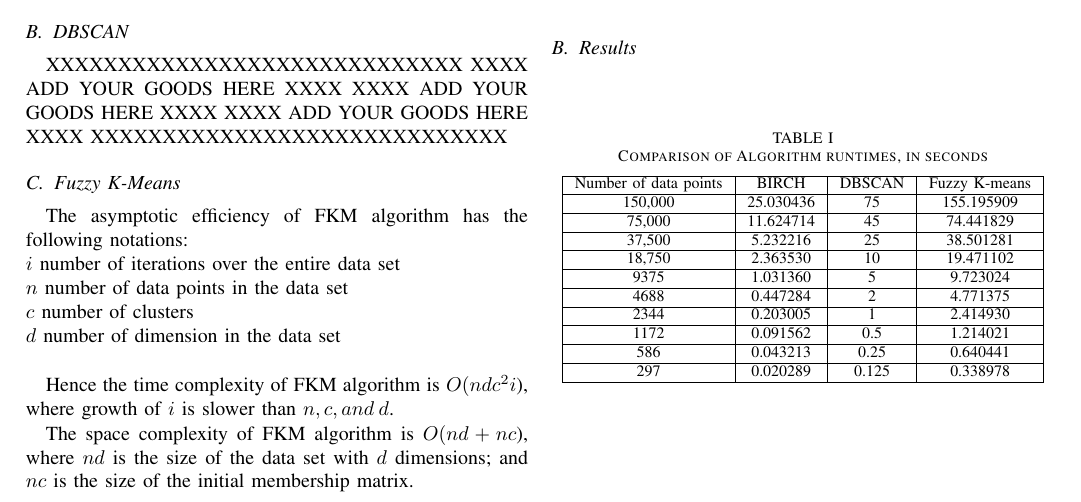
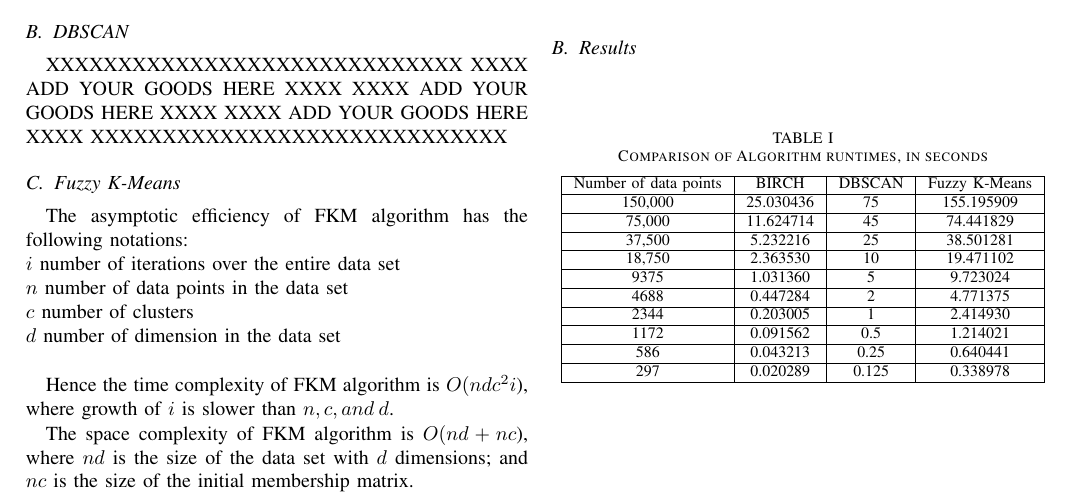
Before and after one commit to Spatial-Clusterers/Research-Paper, a LaTeX paper (working_doc.tex): part of page 3 of 5, cut so that both start at the same text. Compiled offline with pdfLaTeX.

Commit message:
fixed Fuzzy K-Means in table

```diff
--- a/working_doc.tex
+++ b/working_doc.tex
@@ -312,7 +312,7 @@ Python 2.7.3
 \caption{Comparison of Algorithm runtimes, in seconds} \label{Table1Label}
 \begin{tabular}{|c|c|c|c|}
  \hline
- Number of data points & BIRCH & DBSCAN& Fuzzy K-means \\
+ Number of data points & BIRCH & DBSCAN& Fuzzy K-Means \\
  \hline
  150,000 & 25.030436 & 75 & 155.195909\\
  \hline
```
